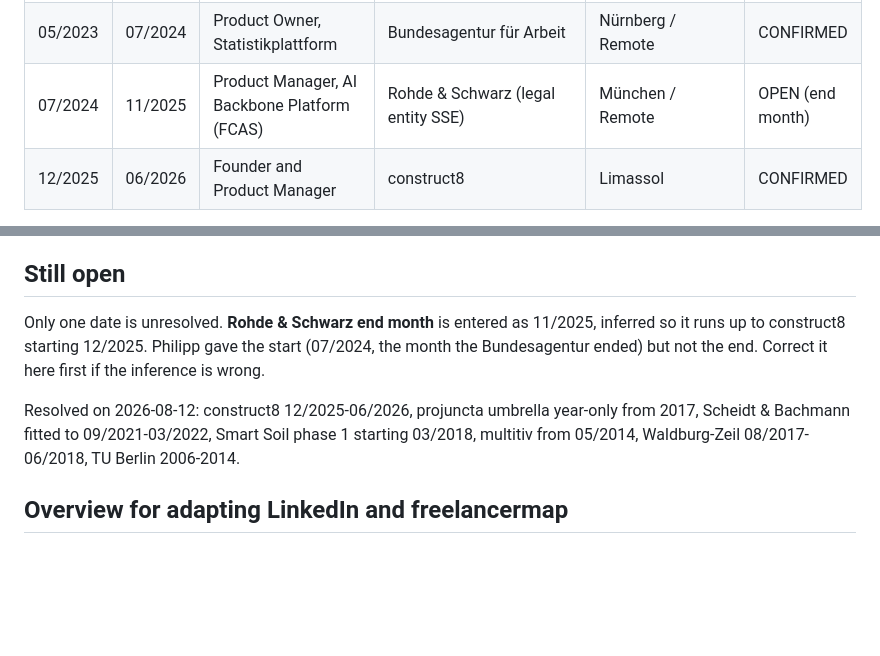
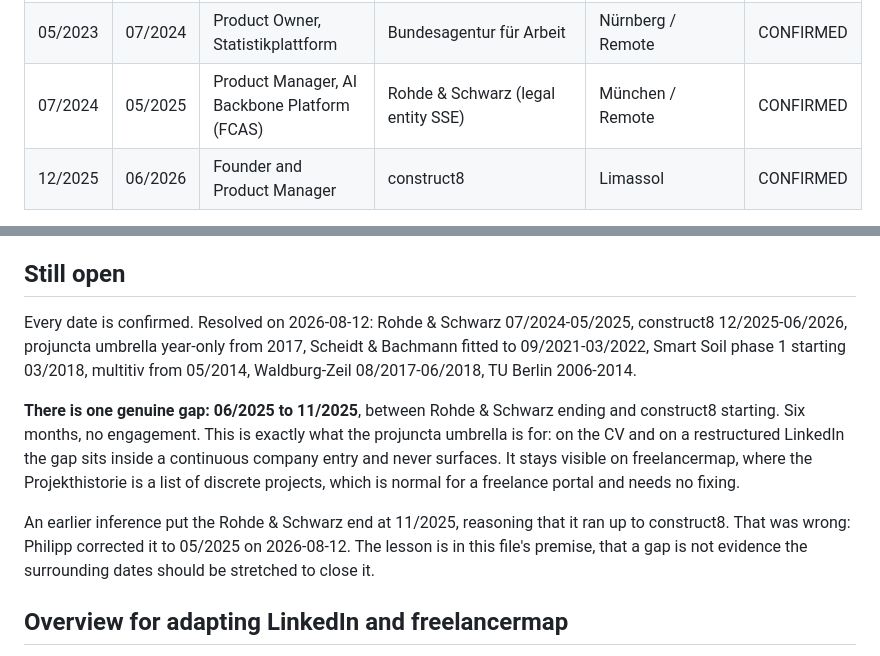
Before and after one commit to hilbertp/job-bot, a Markdown page: data/applications/TIMELINE.md, 2 parts joined by grey strips. Rendered like a GitHub page; blank space fills up the shorter version.

Commit message:
fix(cv): Rohde & Schwarz ends 05/2025, not 11/2025
Corrected by Philipp on 2026-08-12. The previous end date was an inference,
not a fact: it stretched the engagement to 11/2025 so that it ran up to
construct8 starting 12/2025, on the assumption that the timeline should be
continuous.

It was not. Rohde & Schwarz ran 07/2024 to 05/2025 and there is a real
six-month gap, 06/2025 to 11/2025, before construct8. TIMELINE.md now records
the gap explicitly, and records why closing it by inference was wrong: a gap
is not evidence that the surrounding dates should be stretched.

The gap needs no cosmetic handling. The projuncta umbrella already absorbs it
on the CV and on a restructured LinkedIn, since it sits inside a continuous
company entry. It stays visible on freelancermap, where the Projekthistorie
is a list of discrete projects, which is normal for a freelance portal.

Every date in the timeline is now confirmed.

Co-Authored-By: Claude Opus 5 <noreply@anthropic.com>

```diff
--- a/data/applications/TIMELINE.md
+++ b/data/applications/TIMELINE.md
@@ -56,7 +56,7 @@ www.true-north.berlin.
 | 04/2022 | 12/2022 | Product Owner, SaaS insurance platform | EMIL Group | Berlin | CONFIRMED |
 | 01/2023 | 07/2023 | Product Owner, mobile healthcare app | CLINET Platforms | Berlin | CONFIRMED |
 | 05/2023 | 07/2024 | Product Owner, Statistikplattform | Bundesagentur für Arbeit | Nürnberg / Remote | CONFIRMED |
-| 07/2024 | 11/2025 | Product Manager, AI Backbone Platform (FCAS) | Rohde & Schwarz (legal entity SSE) | München / Remote | OPEN (end month) |
+| 07/2024 | 05/2025 | Product Manager, AI Backbone Platform (FCAS) | Rohde & Schwarz (legal entity SSE) | München / Remote | CONFIRMED |
 | 12/2025 | 06/2026 | Founder and Product Manager | construct8 | Limassol | CONFIRMED |
 
 Overlaps are deliberate and correct for a freelancer; they are not errors:
@@ -112,15 +112,23 @@ Everything below was found by reading the live freelancermap profile on
 
 ## Still open
 
-Only one date is unresolved. **Rohde & Schwarz end month** is entered as
-11/2025, inferred so it runs up to construct8 starting 12/2025. Philipp gave
-the start (07/2024, the month the Bundesagentur ended) but not the end.
-Correct it here first if the inference is wrong.
+Every date is confirmed. Resolved on 2026-08-12: Rohde & Schwarz
+07/2024-05/2025, construct8 12/2025-06/2026, projuncta umbrella year-only
+from 2017, Scheidt & Bachmann fitted to 09/2021-03/2022, Smart Soil phase 1
+starting 03/2018, multitiv from 05/2014, Waldburg-Zeil 08/2017-06/2018,
+TU Berlin 2006-2014.
 
-Resolved on 2026-08-12: construct8 12/2025-06/2026, projuncta umbrella
-year-only from 2017, Scheidt & Bachmann fitted to 09/2021-03/2022, Smart Soil
-phase 1 starting 03/2018, multitiv from 05/2014, Waldburg-Zeil
-08/2017-06/2018, TU Berlin 2006-2014.
+**There is one genuine gap: 06/2025 to 11/2025**, between Rohde & Schwarz
+ending and construct8 starting. Six months, no engagement. This is exactly
+what the projuncta umbrella is for: on the CV and on a restructured LinkedIn
+the gap sits inside a continuous company entry and never surfaces. It stays
+visible on freelancermap, where the Projekthistorie is a list of discrete
+projects, which is normal for a freelance portal and needs no fixing.
+
+An earlier inference put the Rohde & Schwarz end at 11/2025, reasoning that
+it ran up to construct8. That was wrong: Philipp corrected it to 05/2025 on
+2026-08-12. The lesson is in this file's premise, that a gap is not evidence
+the surrounding dates should be stretched to close it.
 
 ## Overview for adapting LinkedIn and freelancermap
 
```
Also changed, not shown: other parts of data/applications/TIMELINE.md (+1 -1 lines), data/applications/cv_general_ats.md (+1 -1 lines).
